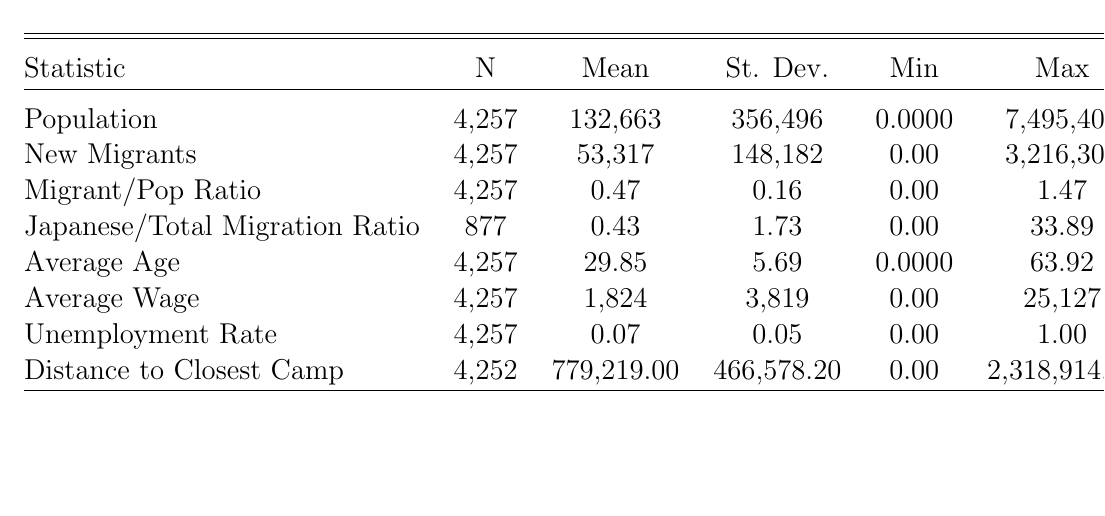
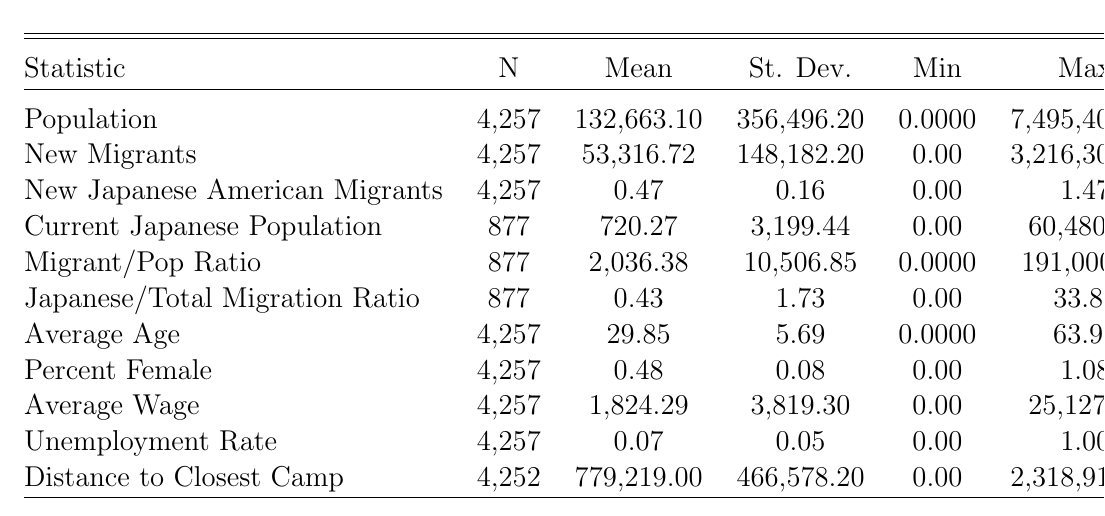
Before and after one commit to dyasui/FieldPaper, a LaTeX document (main.tex, which reads tables/ctysumstats.tex): part of page 7 of 13, cut so that both start at the same text, the shorter picture padded with empty space. Compiled offline with pdfLaTeX.

Commit message:
updated sum stats table

```diff
--- a/tables/ctysumstats.tex
+++ b/tables/ctysumstats.tex
@@ -9,12 +9,15 @@
 \hline \\[-1.8ex]
 Statistic & \multicolumn{1}{c}{N} & \multicolumn{1}{c}{Mean} & \multicolumn{1}{c}{St. Dev.} & \multicolumn{1}{c}{Min} & \multicolumn{1}{c}{Max} \\
 \hline \\[-1.8ex]
-Population & 4,257 & 132,663 & 356,496 & 0.0000 & 7,495,400\\
-New Migrants & 4,257 & 53,317 & 148,182 & 0.00 & 3,216,300\\
-Migrant/Pop Ratio & 4,257 & 0.47 & 0.16 & 0.00 & 1.47 \\
+Population & 4,257 & 132,663.10 & 356,496.20 & 0.0000 & 7,495,400.00 \\
+New Migrants & 4,257 & 53,316.72 & 148,182.20 & 0.00 & 3,216,300.00 \\
+New Japanese American Migrants & 4,257 & 0.47 & 0.16 & 0.00 & 1.47 \\
+Current Japanese Population & 877 & 720.27 & 3,199.44 & 0.00 & 60,480.00 \\
+Migrant/Pop Ratio & 877 & 2,036.38 & 10,506.85 & 0.0000 & 191,000.00 \\
 Japanese/Total Migration Ratio & 877 & 0.43 & 1.73 & 0.00 & 33.89 \\
 Average Age & 4,257 & 29.85 & 5.69 & 0.0000 & 63.92 \\
-Average Wage & 4,257 & 1,824 & 3,819 & 0.00 & 25,127\\
+Percent Female & 4,257 & 0.48 & 0.08 & 0.00 & 1.08 \\
+Average Wage & 4,257 & 1,824.29 & 3,819.30 & 0.00 & 25,127.07 \\
 Unemployment Rate & 4,257 & 0.07 & 0.05 & 0.00 & 1.00 \\
 Distance to Closest Camp & 4,252 & 779,219.00 & 466,578.20 & 0.00 & 2,318,914.00 \\
 \hline \\[-1.8ex]
```
Also changed, not shown: tables/ctysumstats.tex (2 more changed lines), 2 other files.
